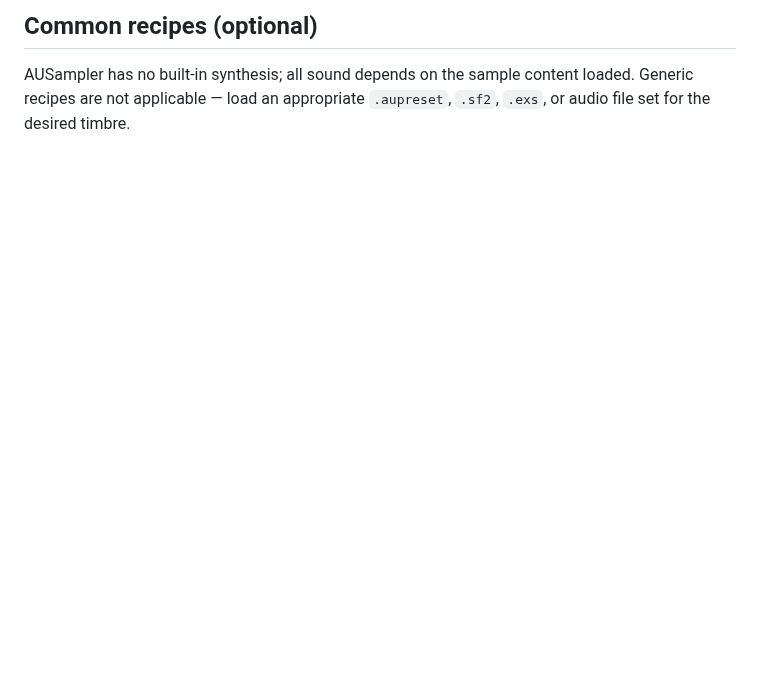
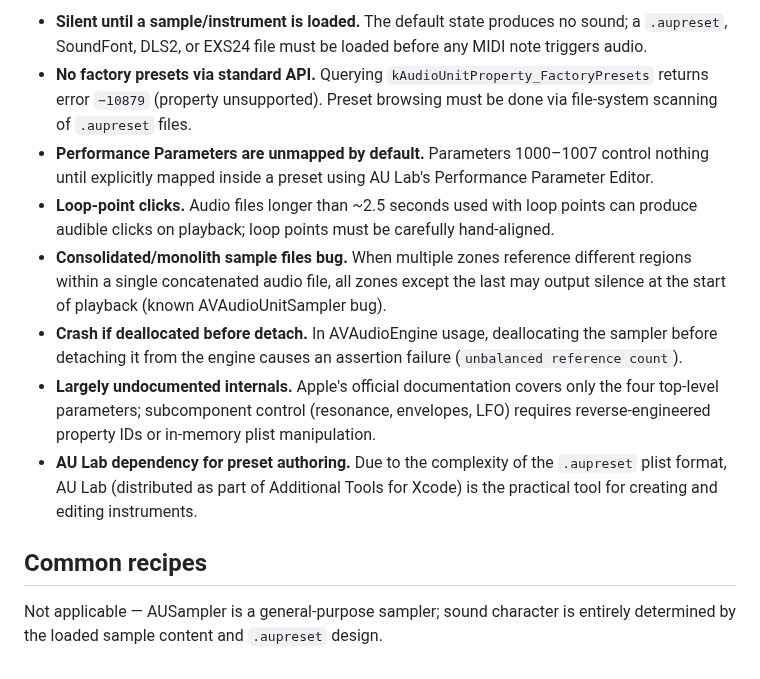
Before and after one commit to lynch-brendan/midi-generator, a Markdown page: plugin-knowledge/plugins/ausampler.md, the part around one of its changes. Drawn GitHub-style; blank space fills up the shorter version.

```diff
--- a/plugin-knowledge/plugins/ausampler.md
+++ b/plugin-knowledge/plugins/ausampler.md
@@ -46,3 +35,13 @@ Internal subcomponent parameters (oscillator pitch, filter cutoff & resonance, e
 
-## Common recipes (optional)
-AUSampler has no built-in synthesis; all sound depends on the sample content loaded. Generic recipes are not applicable — load an appropriate `.aupreset`, `.sf2`, `.exs`, or audio file set for the desired timbre.
+- **Silent until a sample/instrument is loaded.** The default state produces no sound; a `.aupreset`, SoundFont, DLS2, or EXS24 file must be loaded before any MIDI note triggers audio.
+- **No factory presets via standard API.** Querying `kAudioUnitProperty_FactoryPresets` returns error `−10879` (property unsupported). Preset browsing must be done via file-system scanning of `.aupreset` files.
+- **Performance Parameters are unmapped by default.** Parameters 1000–1007 control nothing until explicitly mapped inside a preset using AU Lab's Performance Parameter Editor.
+- **Loop-point clicks.** Audio files longer than ~2.5 seconds used with loop points can produce audible clicks on playback; loop points must be carefully hand-aligned.
+- **Consolidated/monolith sample files bug.** When multiple zones reference different regions within a single concatenated audio file, all zones except the last may output silence at the start of playback (known AVAudioUnitSampler bug).
+- **Crash if deallocated before detach.** In AVAudioEngine usage, deallocating the sampler before detaching it from the engine causes an assertion failure (`unbalanced reference count`).
+- **Largely undocumented internals.** Apple's official documentation covers only the four top-level parameters; subcomponent control (resonance, envelopes, LFO) requires reverse-engineered property IDs or in-memory plist manipulation.
+- **AU Lab dependency for preset authoring.** Due to the complexity of the `.aupreset` plist format, AU Lab (distributed as part of Additional Tools for Xcode) is the practical tool for creating and editing instruments.
+
+## Common recipes
+
+Not applicable — AUSampler is a general-purpose sampler; sound character is entirely determined by the loaded sample content and `.aupreset` design.
```
Also changed, not shown: other parts of plugin-knowledge/plugins/ausampler.md (+17 -28 lines), 1 other file.
